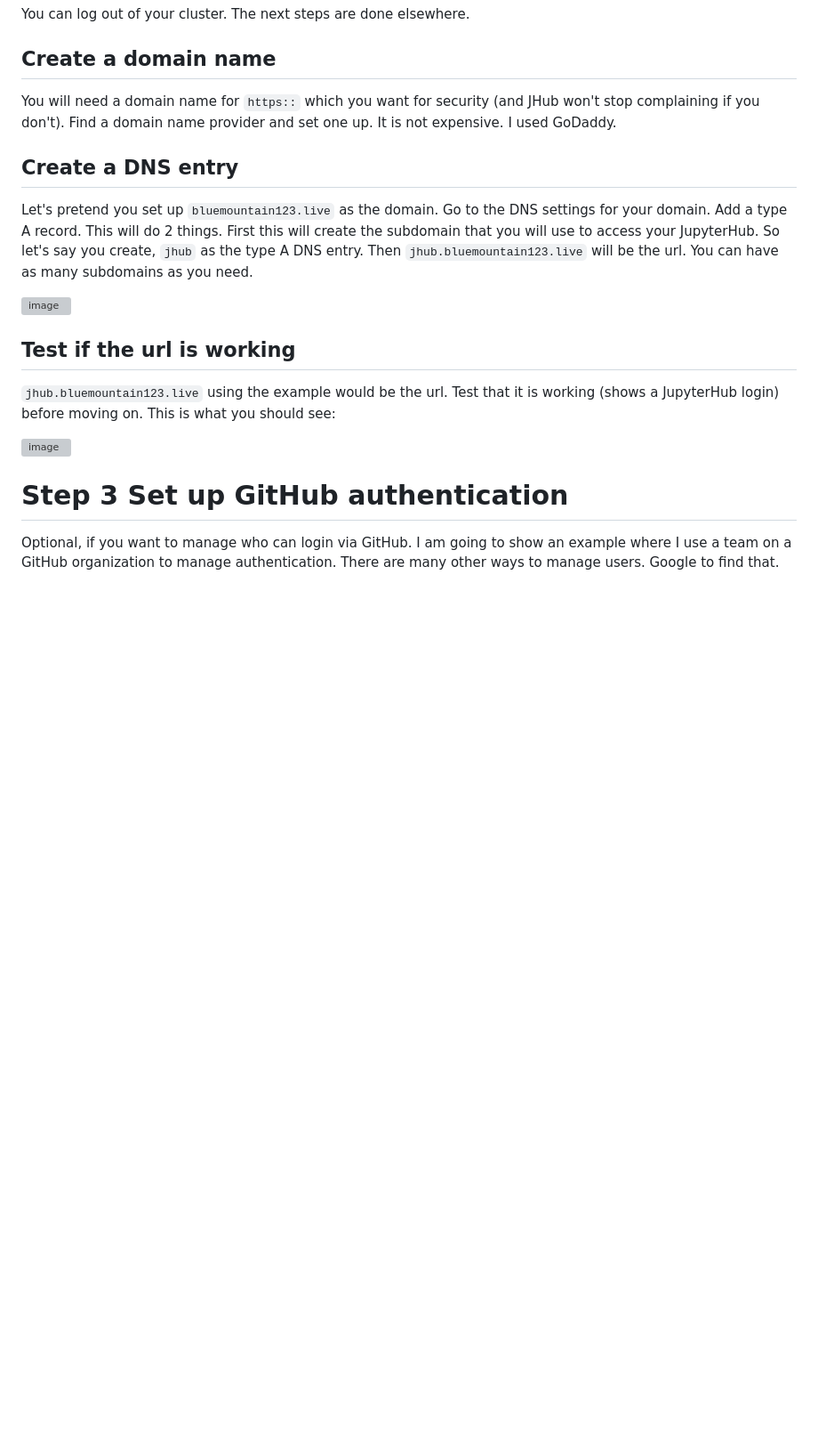
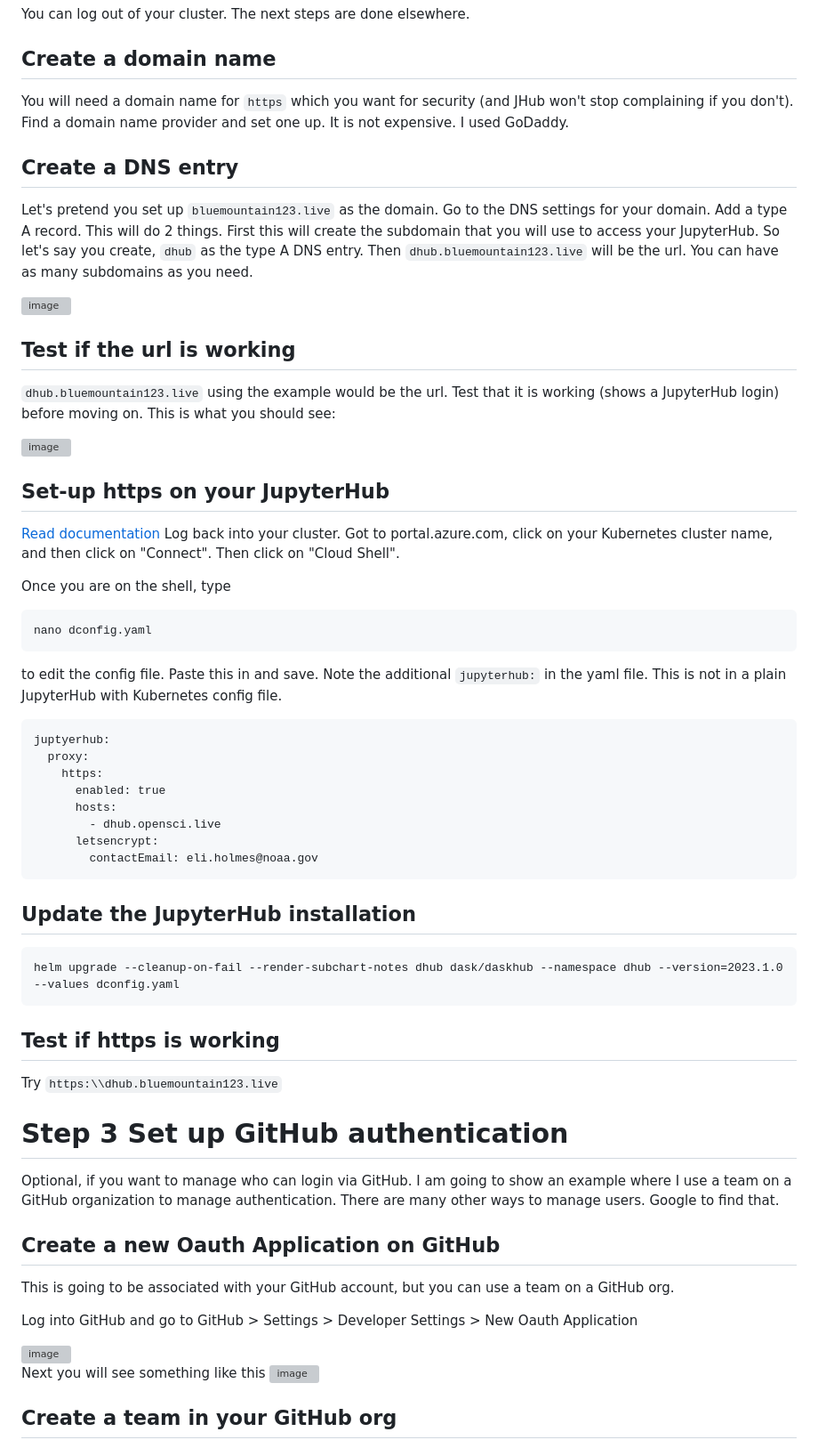
Before and after one commit to nmfs-opensci/nmfs-jhub, a Markdown page: Set-up-daskhub.md, the part around the change printed below. Shown: that part at 89% size. Drawn GitHub-style; blank space fills up the shorter version; grey boxes are pictures that could not be loaded.

````diff
--- a/Set-up-daskhub.md
+++ b/Set-up-daskhub.md
@@ -102,20 +106,65 @@ You can log out of your cluster. The next steps are done elsewhere.
 
 ## Create a domain name
 
-You will need a domain name for `https::` which you want for security (and JHub won't stop complaining if you don't). Find a domain name provider and set one up. It is not expensive. I used GoDaddy.
+You will need a domain name for `https` which you want for security (and JHub won't stop complaining if you don't). Find a domain name provider and set one up. It is not expensive. I used GoDaddy.
 
 ## Create a DNS entry
 
-Let's pretend you set up `bluemountain123.live` as the domain. Go to the DNS settings for your domain. Add a type A record. This will do 2 things. First this will create the subdomain that you will use to access your JupyterHub. So let's say you create, `jhub` as the type A DNS entry. Then `jhub.bluemountain123.live` will be the url. You can have as many subdomains as you need.
+Let's pretend you set up `bluemountain123.live` as the domain. Go to the DNS settings for your domain. Add a type A record. This will do 2 things. First this will create the subdomain that you will use to access your JupyterHub. So let's say you create, `dhub` as the type A DNS entry. Then `dhub.bluemountain123.live` will be the url. You can have as many subdomains as you need.
 
 <img width="813" alt="image" src="https://github.com/nmfs-opensci/nmfs-jhub/assets/2545978/4e99d678-3c89-4a5c-b617-c220729ddbc1">
 
 ## Test if the url is working
 
-`jhub.bluemountain123.live` using the example would be the url. Test that it is working (shows a JupyterHub login) before moving on. This is what you should see:
+`dhub.bluemountain123.live` using the example would be the url. Test that it is working (shows a JupyterHub login) before moving on. This is what you should see:
 
 <img width="378" alt="image" src="https://github.com/nmfs-opensci/nmfs-jhub/assets/2545978/1d71683f-9c8d-4f9b-ae79-dfa0a5c86712">
+
+## Set-up https on your JupyterHub
+
+[Read documentation](https://tljh.jupyter.org/en/latest/howto/admin/https.html) Log back into your cluster. Got to portal.azure.com, click on your Kubernetes cluster name, and then click on "Connect". Then click on "Cloud Shell".
+
+Once you are on the shell, type
+
+```
+nano dconfig.yaml
+```
+to edit the config file. Paste this in and save. Note the additional `jupyterhub:` in the yaml file. This is not in a plain JupyterHub with Kubernetes config file.
+```
+juptyerhub:
+  proxy:
+    https:
+      enabled: true
+      hosts:
+        - dhub.opensci.live
+      letsencrypt:
+        contactEmail: eli.holmes@noaa.gov
+```
+
+## Update the JupyterHub installation
+
+```
+helm upgrade --cleanup-on-fail --render-subchart-notes dhub dask/daskhub --namespace dhub --version=2023.1.0 --values dconfig.yaml
+```
+
+## Test if https is working
+
+Try `https:\\dhub.bluemountain123.live`
 
 # Step 3 Set up GitHub authentication
 
 Optional, if you want to manage who can login via GitHub. I am going to show an example where I use a team on a GitHub organization to manage authentication. There are many other ways to manage users. Google to find that.
+
+## Create a new Oauth Application on GitHub
+
+This is going to be associated with your GitHub account, but you can use a team on a GitHub org.
+
+Log into GitHub and go to GitHub > Settings > Developer Settings > New Oauth Application
+
+<img width="625" alt="image" src="https://github.com/nmfs-opensci/nmfs-jhub/assets/2545978/0e176cc5-0fe2-4960-9a5e-31d6db92f812">
+
+Next you will see something like this
+<img width="812" alt="image" src="https://github.com/nmfs-opensci/nmfs-jhub/assets/2545978/96f4a440-ebb2-49c5-8888-25d7e81b6eb4">
+
+## Create a team in your GitHub org
+
````
Also changed, not shown: other parts of Set-up-daskhub.md (+54 -8 lines).
